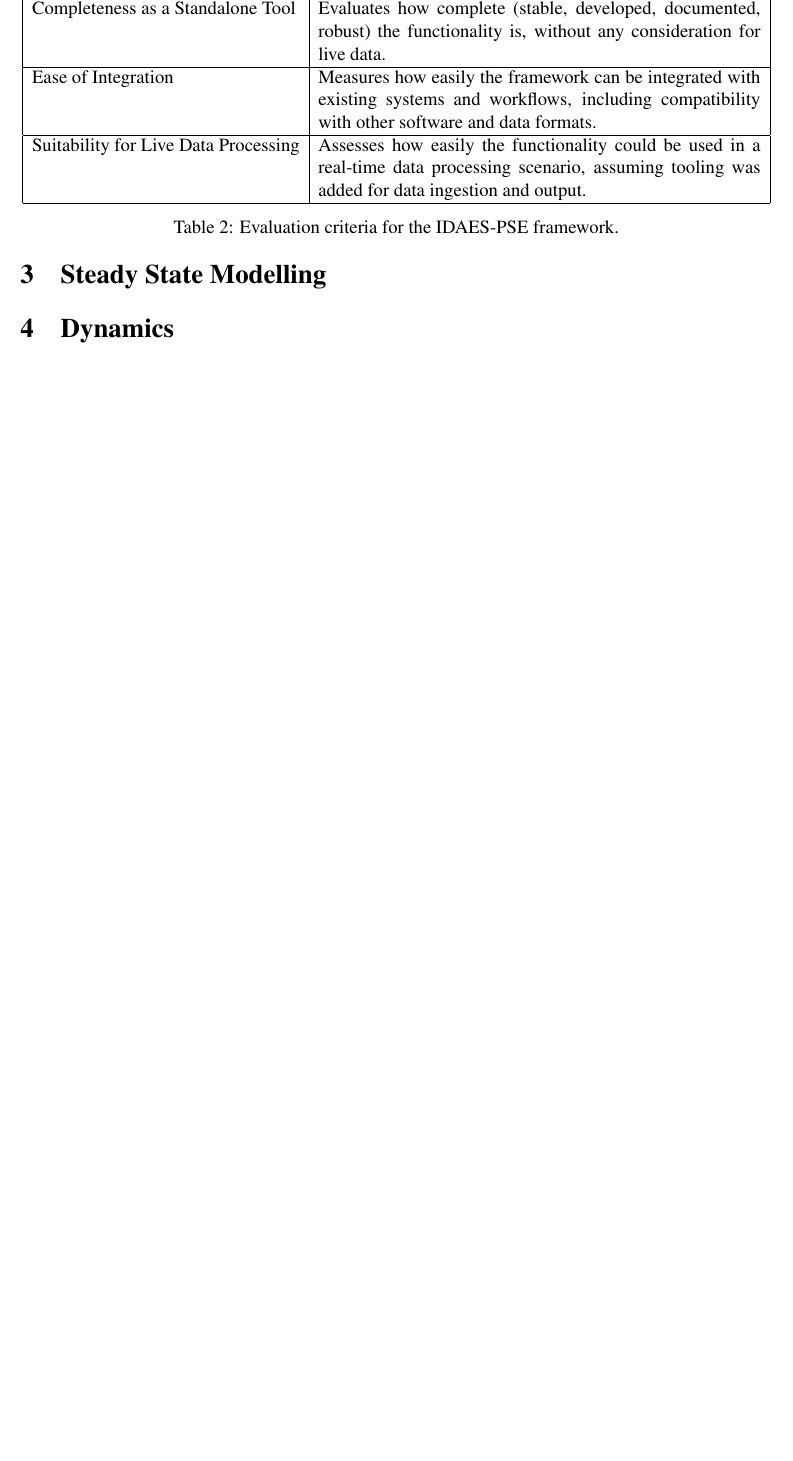
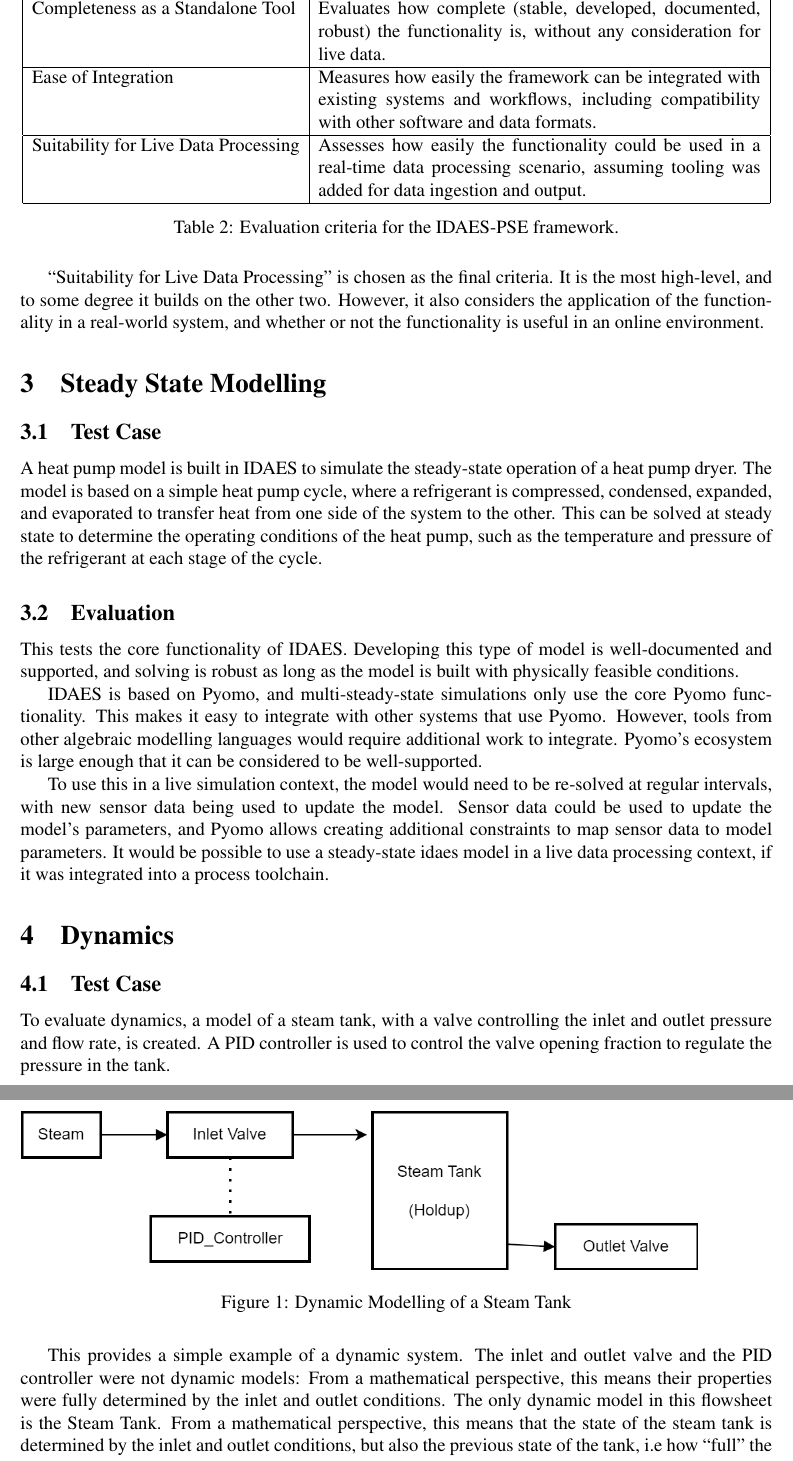
Before and after one commit to bertkdowns/honours-dissertation, a LaTeX document (researcharticle/main.tex): part of page 3 of 4 before the commit and two parts of pages 3 and 4 of 5 after it, the two joined at a grey line, cut so that both start at the same text, the shorter picture padded with empty space. Compiled offline with pdfLaTeX.

Commit message:
steady-state writeup

```diff
--- a/researcharticle/main.tex
+++ b/researcharticle/main.tex
@@ -10,6 +10,7 @@
 \usepackage{cleveref}
 \usepackage{wrapfig}
 \usepackage{gensymb}
+\usepackage{amssymb}
 
 \title{Evaluating The Effectiveness of IDAES and the Ahuora Simulation Platform for Live Data Processing}
 
@@ -107,7 +114,42 @@ The evaluation criteria do not focus on the accuracy of the IDAES platform in pe
+``Suitability for Live Data Processing'' is chosen as the final criteria. It is the most high-level, and to some degree it builds on the other two. However, it also considers the application of the functionality in a real-world system, and whether or not the functionality is useful in an online environment.
 
 % Max 1 page per functionality evaluated.
 \section{Steady State Modelling}
 
+% Explain what you did to analyse it
+
+\subsection{Test Case}
+
+A heat pump model is built in IDAES to simulate the steady-state operation of a heat pump dryer. The model is based on a simple heat pump cycle, where a refrigerant is compressed, condensed, expanded, and evaporated to transfer heat from one side of the system to the other. This can be solved at steady state to determine the operating conditions of the heat pump, such as the temperature and pressure of the refrigerant at each stage of the cycle.
+
+% explain how it works internally - e.g pyomo sets, variables, constraints, etc
+% ideaes hides a lot of the complexity but in a good way
+
+\subsection{Evaluation}
+
+% explain why it is/isnt complete as a standalone tool
+This tests the core functionality of IDAES. Developing this type of model is well-documented and supported, and solving is robust as long as the model is built with physically feasible conditions.
+
+% explain why it is/isnt easy to integrate with other systems
+IDAES is based on Pyomo, and multi-steady-state simulations only use the core Pyomo functionality. This makes it easy to integrate with other systems that use Pyomo. However, tools from other algebraic modelling languages would require additional work to integrate. Pyomo's ecosystem is large enough that it can be considered to be well-supported.
+
+% explain why it is/isnt suitable for live data processing
+
+To use this in a live simulation context, the model would need to be re-solved at regular intervals, with new sensor data being used to update the model. Sensor data could be used to update the model's parameters, and Pyomo allows creating additional constraints to map sensor data to model parameters. It would be possible to use a steady-state idaes model in a live data processing context, if it was integrated into a process toolchain.
+
 
 \section{Dynamics}
 
+
+\subsection{Test Case}
+% Explain what you did to analyse it
+
+To evaluate dynamics, a model of a steam tank, with a valve controlling the inlet and outlet pressure and flow rate, is created. A PID controller is used to control the valve opening fraction to regulate the pressure in the tank.
+
+\begin{figure}
+    \includegraphics[width=0.9\textwidth]{../dynamicmodelling.png}
+    \caption{Dynamic Modelling of a Steam Tank}
+    \label{fig:dynamicmodelling}
+\end{figure}
+
+This provides a simple example of a dynamic system. The inlet and outlet valve and the PID controller were not dynamic models: From a mathematical perspective, this means their properties were fully determined by the inlet and outlet conditions. The only dynamic model in this flowsheet is the Steam Tank. From a mathematical perspective, this means that the state of the steam tank is determined by the inlet and outlet conditions, but also the previous state of the tank, i.e how ``full" the tank is. In chemical engineering, this is often referred to as the ``holdup" of the tank.
```
Also changed, not shown: chapters/architecture_research.tex (+2 -0 lines), researcharticle/main.tex (62 more changed lines).
